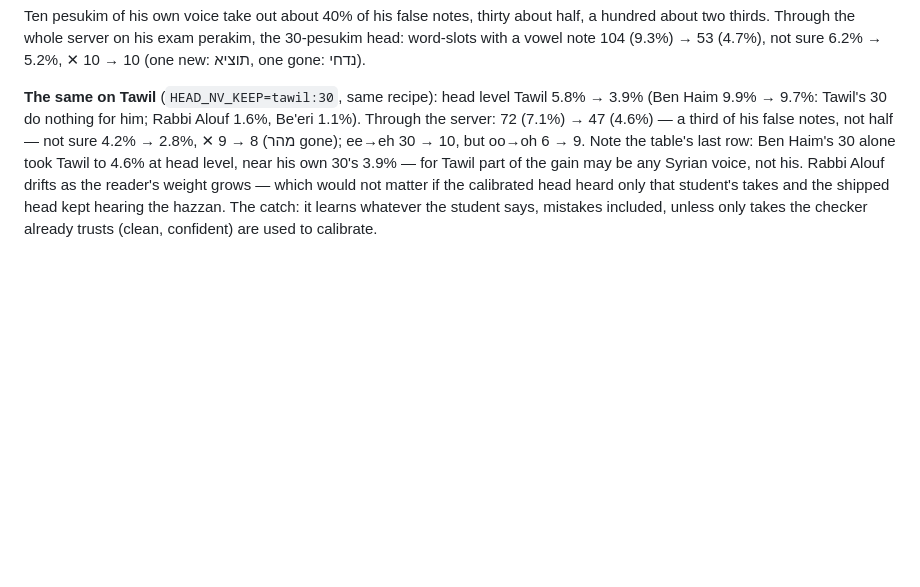
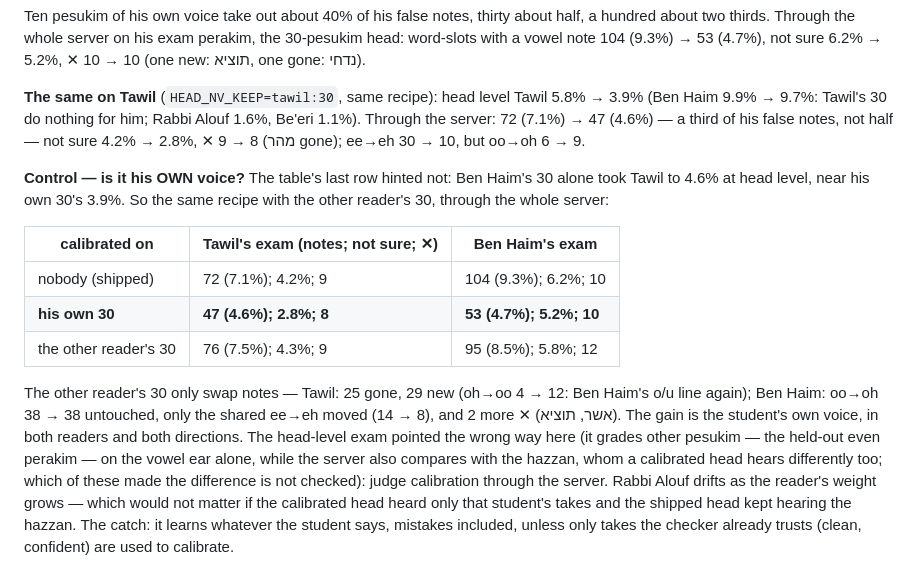
Before and after one commit to davidsitt810-ops/dikduk-space, a Markdown page: tools/LAB_NOTES.md, the part around the change. Rendered like a GitHub page; blank space fills up the shorter version.

Commit message:
LAB_NOTES 32: control for the calibration — the other reader's 30 pesukim do nothing (Tawil 7.1% -> 7.5%, Ben Haim 9.3% -> 8.5%) while his own cut a third to a half: the gain is the student's own voice; the head-level exam had pointed the wrong way
Co-Authored-By: Claude Opus 5.5 <noreply@anthropic.com>
Claude-Session: https://claude.ai/code/session_01BMRYGZsw8PgLUgU2wgM7ua

```diff
--- a/tools/LAB_NOTES.md
+++ b/tools/LAB_NOTES.md
@@ -896,9 +896,23 @@ not sure 6.2% → 5.2%, ✕ 10 → 10 (one new: תוציא, one gone: נדחי).
 
 **The same on Tawil** (`HEAD_NV_KEEP=tawil:30`, same recipe): head level Tawil 5.8% → 3.9% (Ben Haim 9.9% → 9.7%:
 Tawil's 30 do nothing for him; Rabbi Alouf 1.6%, Be'eri 1.1%). Through the server: 72 (7.1%) → 47 (4.6%) — a third of
-his false notes, not half — not sure 4.2% → 2.8%, ✕ 9 → 8 (מהר gone); ee→eh 30 → 10, but oo→oh 6 → 9. Note the
-table's last row: Ben Haim's 30 alone took Tawil to 4.6% at head level, near his own 30's 3.9% — for Tawil part of
-the gain may be any Syrian voice, not his.
+his false notes, not half — not sure 4.2% → 2.8%, ✕ 9 → 8 (מהר gone); ee→eh 30 → 10, but oo→oh 6 → 9.
+
+**Control — is it his OWN voice?** The table's last row hinted not: Ben Haim's 30 alone took Tawil to 4.6% at head
+level, near his own 30's 3.9%. So the same recipe with the other reader's 30, through the whole server:
+
+| calibrated on | Tawil's exam (notes; not sure; ✕) | Ben Haim's exam |
+|---|---|---|
+| nobody (shipped) | 72 (7.1%); 4.2%; 9 | 104 (9.3%); 6.2%; 10 |
+| **his own 30** | **47 (4.6%); 2.8%; 8** | **53 (4.7%); 5.2%; 10** |
+| the other reader's 30 | 76 (7.5%); 4.3%; 9 | 95 (8.5%); 5.8%; 12 |
+
+The other reader's 30 only swap notes — Tawil: 25 gone, 29 new (oh→oo 4 → 12: Ben Haim's o/u line again);
+Ben Haim: oo→oh 38 → 38 untouched, only the shared ee→eh moved (14 → 8), and 2 more ✕ (אשר, תוציא). The gain is
+the student's own voice, in both readers and both directions. The head-level exam pointed the wrong way here (it
+grades other pesukim — the held-out even perakim — on the vowel ear alone, while the server also compares with the
+hazzan, whom a calibrated head hears differently too; which of these made the difference is not checked): judge
+calibration through the server.
 Rabbi Alouf drifts as the reader's weight grows — which would not matter if the calibrated head heard only that
 student's takes and the shipped head kept hearing the hazzan. The catch: it learns whatever the student says,
 mistakes included, unless only takes the checker already trusts (clean, confident) are used to calibrate.
```
